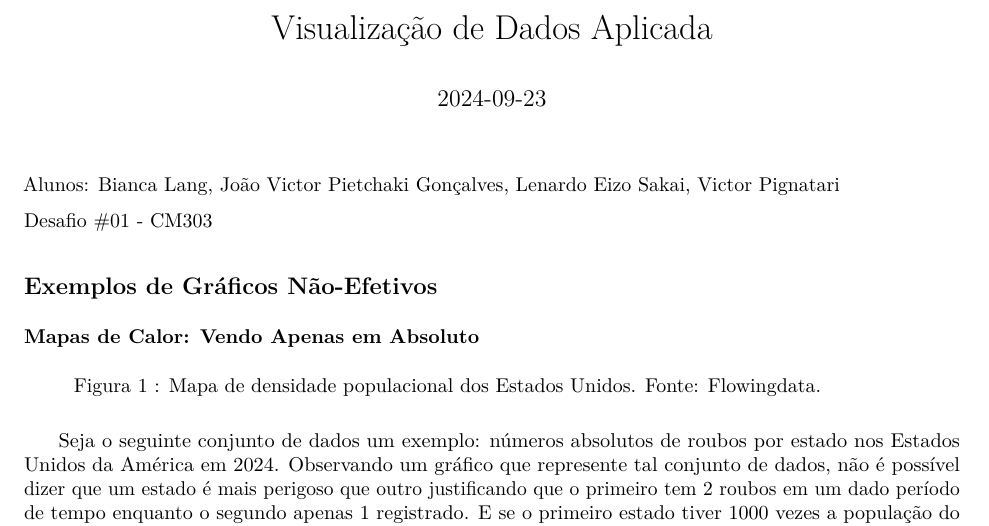
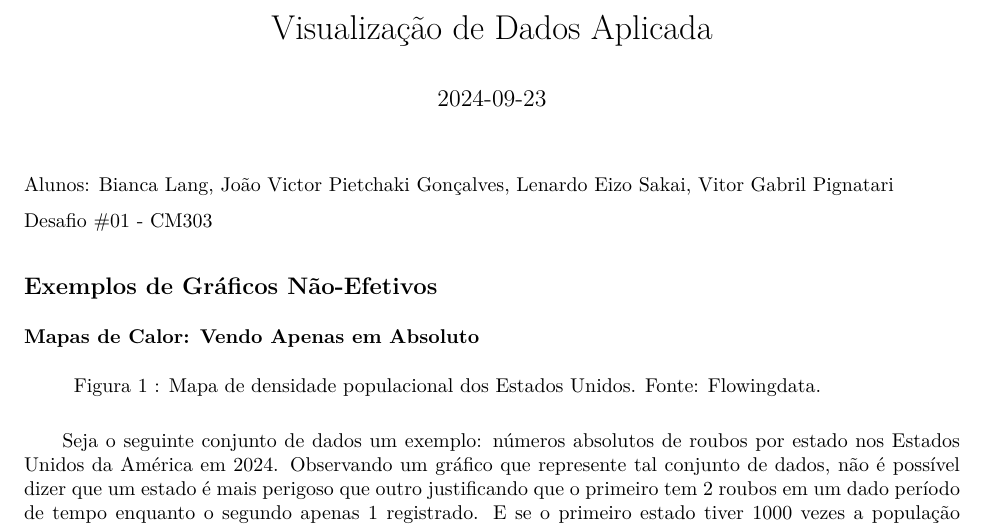
Before and after one commit to victorpietchakiUFPR/CE303---Visualiza-ao-de-Dados-Aplicada, an R Markdown document (CE303-desafio01.Rmd): part of page 1 of 3, cut so that both start at the same text. The pictures show the output file CE303-desafio01.pdf that the author committed with the source.

Commit message:
Nome de Vitor Gabril Pignatari corrigido.

````diff
--- a/CE303-desafio01.Rmd
+++ b/CE303-desafio01.Rmd
@@ -2,9 +2,9 @@
 title: "Visualização de Dados Aplicada"
 date: "2024-09-23"
 output:
+  pdf_document: default
   word_document: default
   html_document: default
-  pdf_document: default
 ---
 
 ```{r setup, include=FALSE}
@@ -16,7 +16,7 @@ h2{font-size: 18}
 <p>
 
 ::: {align="right" style="font-size: 12px;"}
-Alunos: Bianca Lang, João Victor Pietchaki Gonçalves, Lenardo Eizo Sakai, Victor Pignatari <br>
+Alunos: Bianca Lang, João Victor Pietchaki Gonçalves, Lenardo Eizo Sakai, Vitor Gabril Pignatari <br>
 :::
 
 ::: {align="right" style="font-size: 12px;"}
````
Also changed, not shown: CE303-desafio01.html, CE303-desafio01.pdf, 1 other file.
